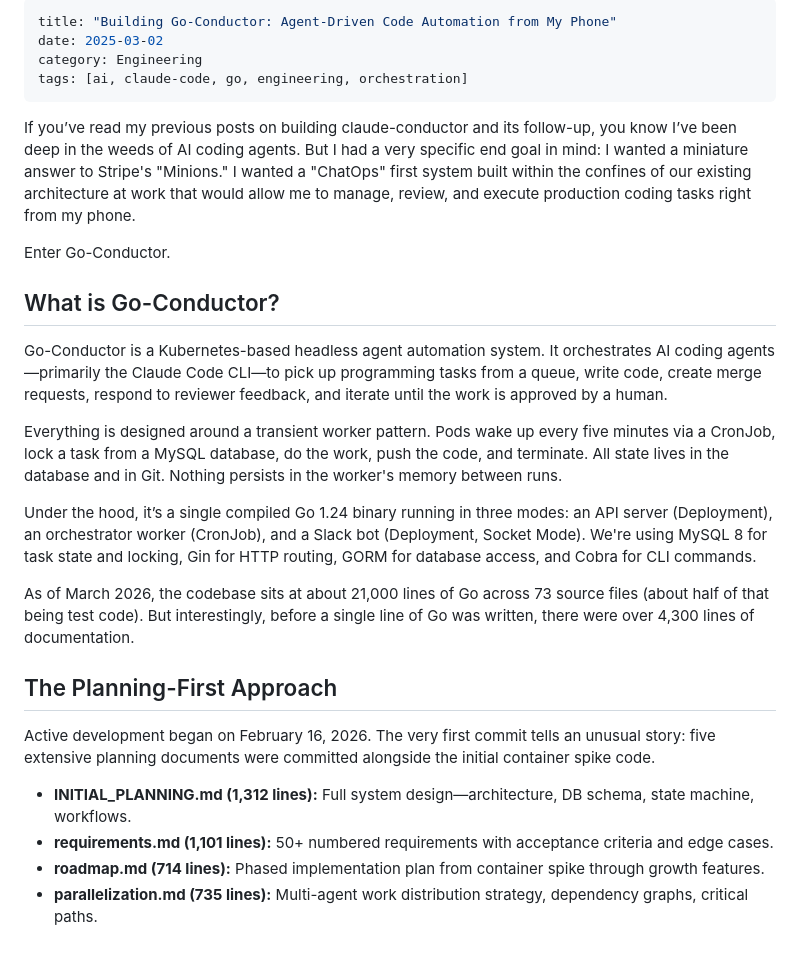
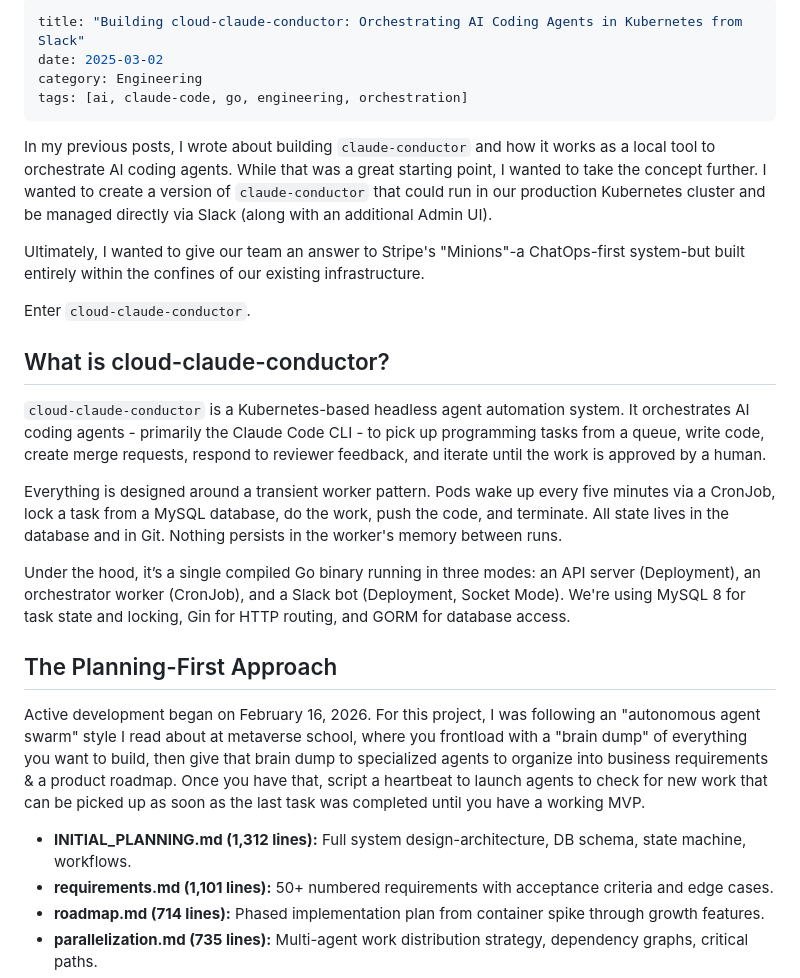
Before and after one commit to kbutz/itty-bitty-blog, a Markdown page: posts/2025-03-02-building-go-conductor.md, the part around one of its changes. Drawn GitHub-style; blank space fills up the shorter version.

```diff
--- a/posts/2025-03-02-building-go-conductor.md
+++ b/posts/2025-03-02-building-go-conductor.md
@@ -1,29 +1,29 @@
 ---
-title: "Building Go-Conductor: Agent-Driven Code Automation from My Phone"
+title: "Building cloud-claude-conductor: Orchestrating AI Coding Agents in Kubernetes from Slack"
 date: 2025-03-02
 category: Engineering
 tags: [ai, claude-code, go, engineering, orchestration]
 ---
 
-If you’ve read my previous posts on building claude-conductor and its follow-up, you know I’ve been deep in the weeds of AI coding agents. But I had a very specific end goal in mind: I wanted a miniature answer to Stripe's "Minions." I wanted a "ChatOps" first system built within the confines of our existing architecture at work that would allow me to manage, review, and execute production coding tasks right from my phone.
+In my previous posts, I wrote about building `claude-conductor` and how it works as a local tool to orchestrate AI coding agents. While that was a great starting point, I wanted to take the concept further. I wanted to create a version of `claude-conductor` that could run in our production Kubernetes cluster and be managed directly via Slack (along with an additional Admin UI).
 
-Enter Go-Conductor.
+Ultimately, I wanted to give our team an answer to Stripe's "Minions"-a ChatOps-first system-but built entirely within the confines of our existing infrastructure.
 
-## What is Go-Conductor?
+Enter `cloud-claude-conductor`.
 
-Go-Conductor is a Kubernetes-based headless agent automation system. It orchestrates AI coding agents—primarily the Claude Code CLI—to pick up programming tasks from a queue, write code, create merge requests, respond to reviewer feedback, and iterate until the work is approved by a human.
+## What is cloud-claude-conductor?
+
+`cloud-claude-conductor` is a Kubernetes-based headless agent automation system. It orchestrates AI coding agents - primarily the Claude Code CLI - to pick up programming tasks from a queue, write code, create merge requests, respond to reviewer feedback, and iterate until the work is approved by a human.
 
 Everything is designed around a transient worker pattern. Pods wake up every five minutes via a CronJob, lock a task from a MySQL database, do the work, push the code, and terminate. All state lives in the database and in Git. Nothing persists in the worker's memory between runs.
 
-Under the hood, it’s a single compiled Go 1.24 binary running in three modes: an API server (Deployment), an orchestrator worker (CronJob), and a Slack bot (Deployment, Socket Mode). We're using MySQL 8 for task state and locking, Gin for HTTP routing, GORM for database access, and Cobra for CLI commands.
-
-As of March 2026, the codebase sits at about 21,000 lines of Go across 73 source files (about half of that being test code). But interestingly, before a single line of Go was written, there were over 4,300 lines of documentation.
+Under the hood, it’s a single compiled Go binary running in three modes: an API server (Deployment), an orchestrator worker (CronJob), and a Slack bot (Deployment, Socket Mode). We're using MySQL 8 for task state and locking, Gin for HTTP routing, and GORM for database access.
 
 ## The Planning-First Approach
 
-Active development began on February 16, 2026. The very first commit tells an unusual story: five extensive planning documents were committed alongside the initial container spike code.
+Active development began on February 16, 2026. For this project, I was following an "autonomous agent swarm" style I read about at metaverse school, where you frontload with a "brain dump" of everything you want to build, then give that brain dump to specialized agents to organize into business requirements & a product roadmap. Once you have that, script a heartbeat to launch agents to check for new work that can be picked up as soon as the last task was completed until you have a working MVP.
 
-* **INITIAL_PLANNING.md (1,312 lines):** Full system design—architecture, DB schema, state machine, workflows.
+* **INITIAL_PLANNING.md (1,312 lines):** Full system design-architecture, DB schema, state machine, workflows.
 * **requirements.md (1,101 lines):** 50+ numbered requirements with acceptance criteria and edge cases.
 * **roadmap.md (714 lines):** Phased implementation plan from container spike through growth features.
 * **parallelization.md (735 lines):** Multi-agent work distribution strategy, dependency graphs, critical paths.
```
Also changed, not shown: other parts of posts/2025-03-02-building-go-conductor.md (+11 -19 lines).
